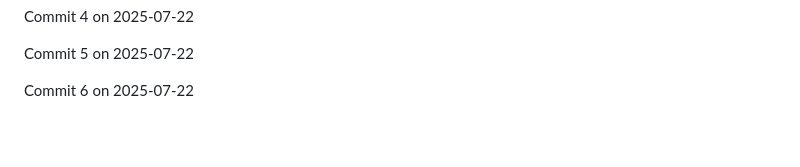
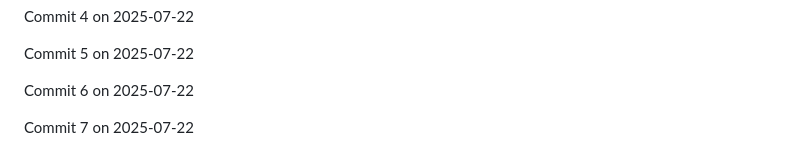
Before and after one commit to JaspreetJ117/NotTurboLearn, a Markdown page: README.md, the part around the change. GitHub-like rendering; blank space fills up the shorter version.

Commit message:
Backdated commit 7 for 2025-07-22

```diff
--- a/README.md
+++ b/README.md
@@ -1904,3 +1904,5 @@ Commit 4 on 2025-07-22
 Commit 5 on 2025-07-22
 
 Commit 6 on 2025-07-22
+
+Commit 7 on 2025-07-22
```
